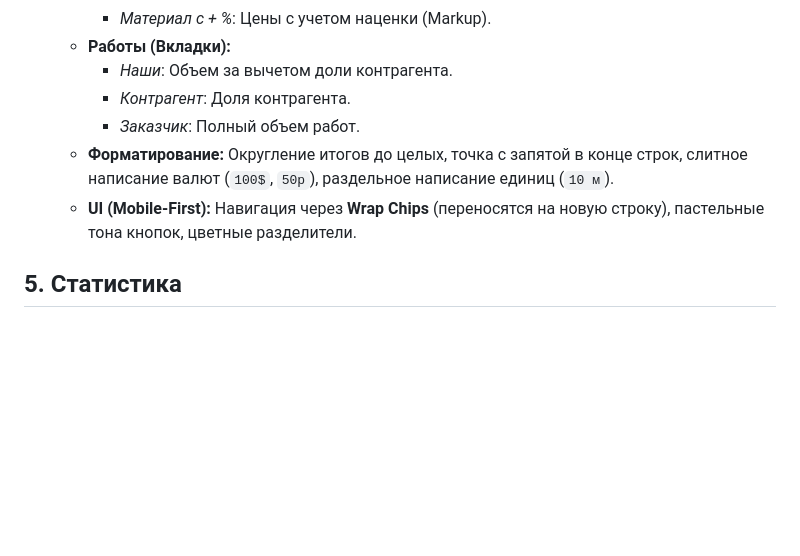
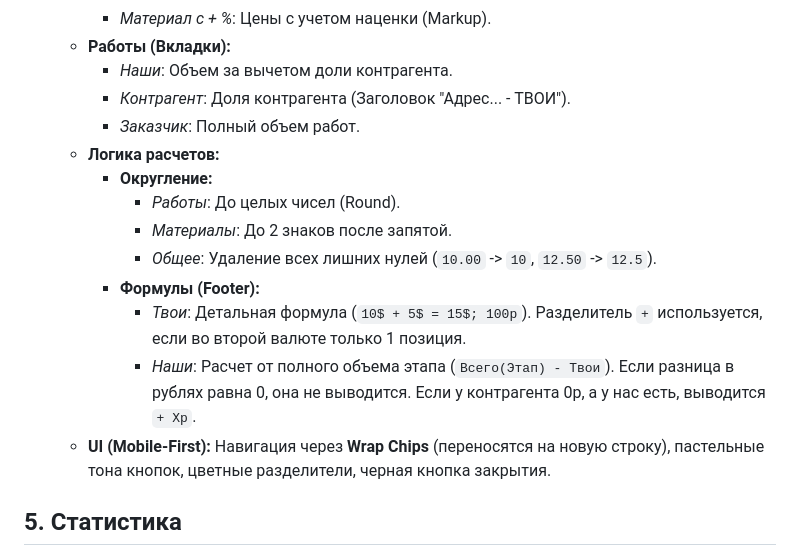
Before and after one commit to Coolchel/my-work-crm, a Markdown page: docs/specs.md, the part around the change. Rendered like a GitHub page; blank space fills up the shorter version.

Commit message:
обносление спецификации

```diff
--- a/docs/specs.md
+++ b/docs/specs.md
@@ -47,10 +47,17 @@
         - *Материал с + %*: Цены с учетом наценки (Markup).
     - **Работы (Вкладки):**
         - *Наши*: Объем за вычетом доли контрагента.
-        - *Контрагент*: Доля контрагента.
+        - *Контрагент*: Доля контрагента (Заголовок "Адрес... - ТВОИ").
         - *Заказчик*: Полный объем работ.
-    - **Форматирование:** Округление итогов до целых, точка с запятой в конце строк, слитное написание валют (`100$`, `50р`), раздельное написание единиц (`10 м`).
-    - **UI (Mobile-First):** Навигация через **Wrap Chips** (переносятся на новую строку), пастельные тона кнопок, цветные разделители.
+    - **Логика расчетов:**
+        - **Округление:**
+            - *Работы*: До целых чисел (Round).
+            - *Материалы*: До 2 знаков после запятой.
+            - *Общее*: Удаление всех лишних нулей (`10.00` -> `10`, `12.50` -> `12.5`).
+        - **Формулы (Footer):**
+            - *Твои*: Детальная формула (`10$ + 5$ = 15$; 100р`). Разделитель `+` используется, если во второй валюте только 1 позиция.
+            - *Наши*: Расчет от полного объема этапа (`Всего(Этап) - Твои`). Если разница в рублях равна 0, она не выводится. Если у контрагента 0р, а у нас есть, выводится `+ Xр`.
+    - **UI (Mobile-First):** Навигация через **Wrap Chips** (переносятся на новую строку), пастельные тона кнопок, цветные разделители, черная кнопка закрытия.
 
 ## 5. Статистика
 - Выручка, расходы на подрядчиков, чистая прибыль.
```
